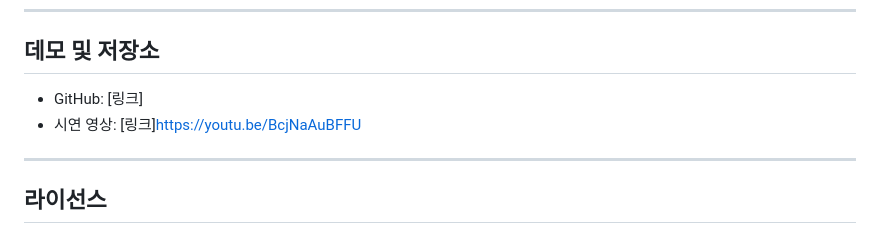
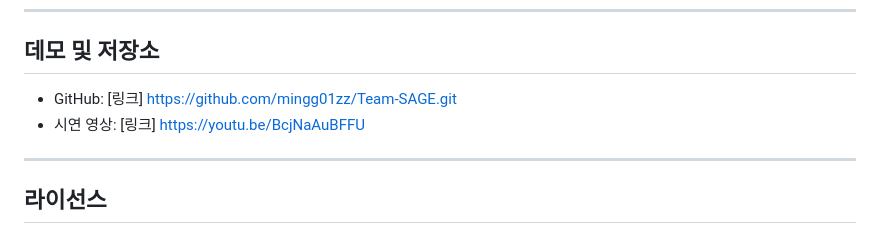
Before and after one commit to Teamzz-SAGE/SAGE, a Markdown page: README.md, the part around the change. Drawn GitHub-style.

```diff
--- a/README.md
+++ b/README.md
@@ -382,8 +382,8 @@ server {
 ---
 
 ## 데모 및 저장소
-- GitHub: [링크]
-- 시연 영상: [링크]https://youtu.be/BcjNaAuBFFU
+- GitHub: [링크]  https://github.com/mingg01zz/Team-SAGE.git
+- 시연 영상: [링크]  https://youtu.be/BcjNaAuBFFU
 
 ---
 
```
